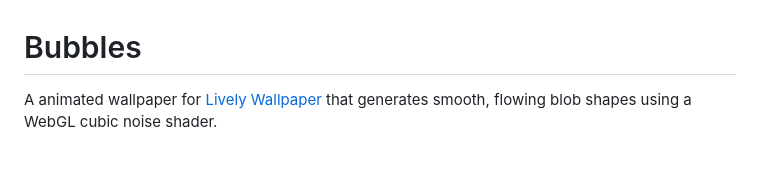
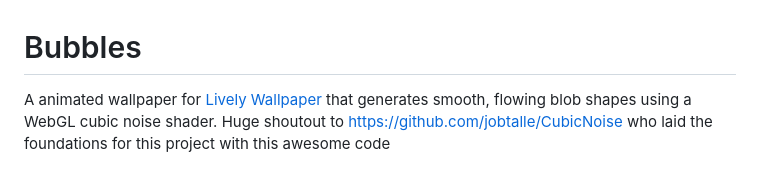
Before and after one commit to toomcis/Bubbles, a Markdown page: README.md, the part around the change. Rendered like a GitHub page.

```diff
--- a/README.md
+++ b/README.md
@@ -1,6 +1,6 @@
 # Bubbles
 
-A animated wallpaper for [Lively Wallpaper](https://www.rocksdanister.com/lively/) that generates smooth, flowing blob shapes using a WebGL cubic noise shader.
+A animated wallpaper for [Lively Wallpaper](https://www.rocksdanister.com/lively/) that generates smooth, flowing blob shapes using a WebGL cubic noise shader. Huge shoutout to https://github.com/jobtalle/CubicNoise who laid the foundations for this project with this awesome code
 
 ![Preview](p.gif)
 
```
